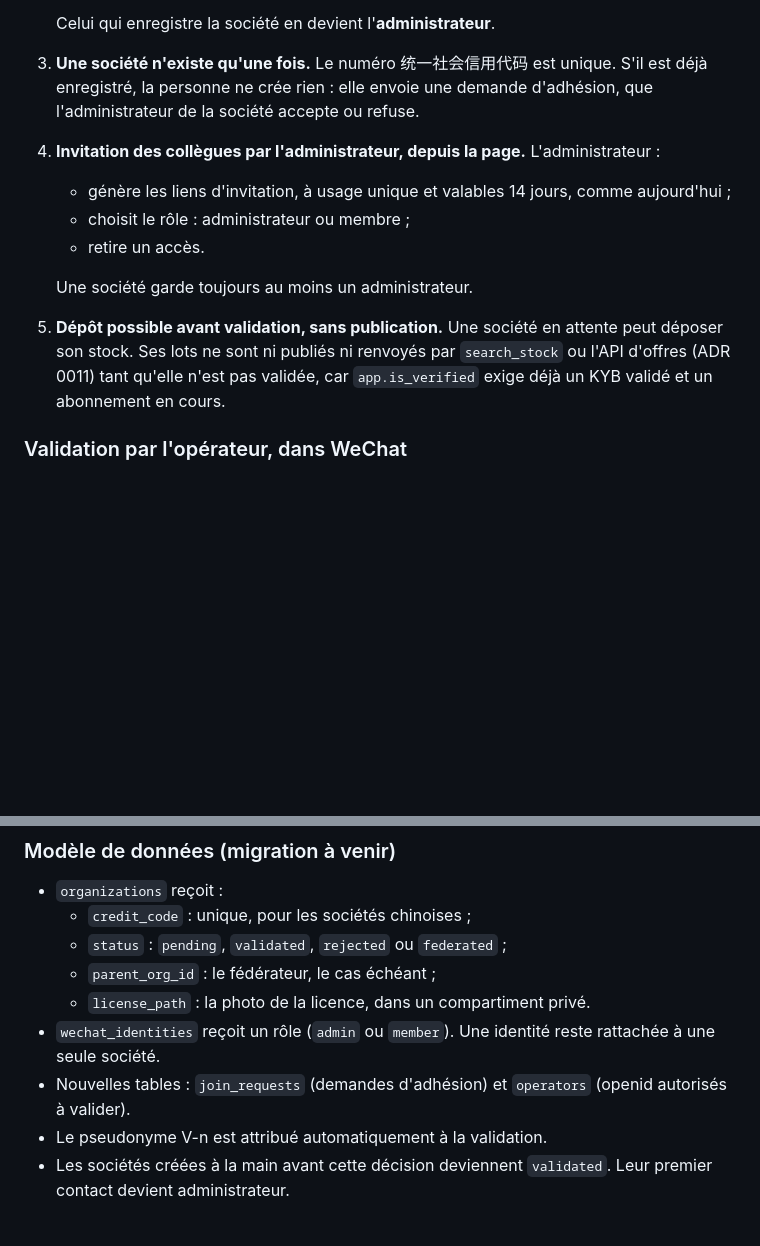
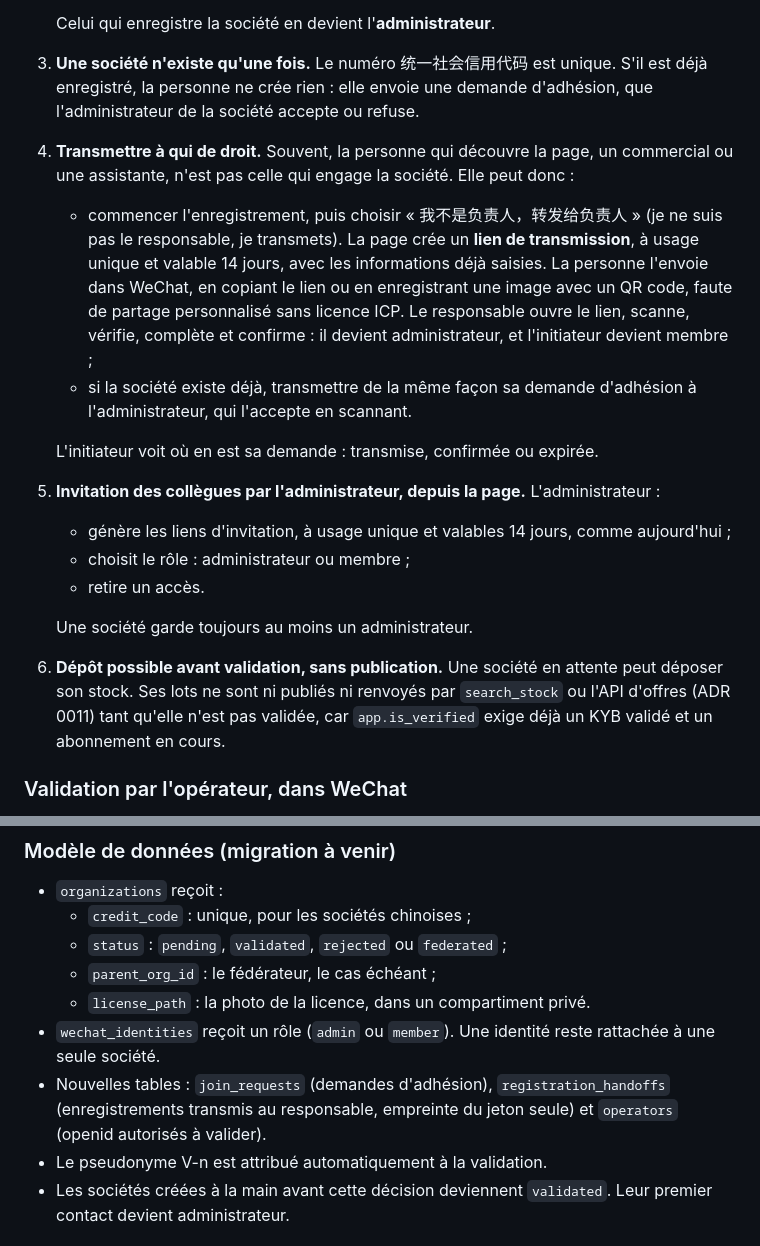
Before and after one commit to Bertier-Adesio/central-parts, a Markdown page: docs/decisions/0012-inscription-fournisseurs-chinois.md, 2 parts joined by grey strips. Rendered like a GitHub page; blank space fills up the shorter version.

Commit message:
ADR 0012 : transmission de l'enregistrement ou de la demande d'adhésion au responsable
Co-Authored-By: Claude Opus 5.5 <noreply@anthropic.com>
Claude-Session: https://claude.ai/code/session_01HUGrU7oqVdSnTutgWRbFiX

```diff
--- a/docs/decisions/0012-inscription-fournisseurs-chinois.md
+++ b/docs/decisions/0012-inscription-fournisseurs-chinois.md
@@ -24,13 +24,18 @@ Pour l'instant, Central.Parts ne recrute que des **fournisseurs chinois**, et ce
 
    Celui qui enregistre la société en devient l'**administrateur**.
 3. **Une société n'existe qu'une fois.** Le numéro 统一社会信用代码 est unique. S'il est déjà enregistré, la personne ne crée rien : elle envoie une demande d'adhésion, que l'administrateur de la société accepte ou refuse.
-4. **Invitation des collègues par l'administrateur, depuis la page.** L'administrateur :
+4. **Transmettre à qui de droit.** Souvent, la personne qui découvre la page, un commercial ou une assistante, n'est pas celle qui engage la société. Elle peut donc :
+   - commencer l'enregistrement, puis choisir « 我不是负责人，转发给负责人 » (je ne suis pas le responsable, je transmets). La page crée un **lien de transmission**, à usage unique et valable 14 jours, avec les informations déjà saisies. La personne l'envoie dans WeChat, en copiant le lien ou en enregistrant une image avec un QR code, faute de partage personnalisé sans licence ICP. Le responsable ouvre le lien, scanne, vérifie, complète et confirme : il devient administrateur, et l'initiateur devient membre ;
+   - si la société existe déjà, transmettre de la même façon sa demande d'adhésion à l'administrateur, qui l'accepte en scannant.
+
+   L'initiateur voit où en est sa demande : transmise, confirmée ou expirée.
+5. **Invitation des collègues par l'administrateur, depuis la page.** L'administrateur :
    - génère les liens d'invitation, à usage unique et valables 14 jours, comme aujourd'hui ;
    - choisit le rôle : administrateur ou membre ;
    - retire un accès.
 
    Une société garde toujours au moins un administrateur.
-5. **Dépôt possible avant validation, sans publication.** Une société en attente peut déposer son stock. Ses lots ne sont ni publiés ni renvoyés par `search_stock` ou l'API d'offres (ADR 0011) tant qu'elle n'est pas validée, car `app.is_verified` exige déjà un KYB validé et un abonnement en cours.
+6. **Dépôt possible avant validation, sans publication.** Une société en attente peut déposer son stock. Ses lots ne sont ni publiés ni renvoyés par `search_stock` ou l'API d'offres (ADR 0011) tant qu'elle n'est pas validée, car `app.is_verified` exige déjà un KYB validé et un abonnement en cours.
 
 ### Validation par l'opérateur, dans WeChat
 
@@ -57,7 +62,7 @@ Pour l'instant, Central.Parts ne recrute que des **fournisseurs chinois**, et ce
   - `parent_org_id` : le fédérateur, le cas échéant ;
   - `license_path` : la photo de la licence, dans un compartiment privé.
 - `wechat_identities` reçoit un rôle (`admin` ou `member`). Une identité reste rattachée à une seule société.
-- Nouvelles tables : `join_requests` (demandes d'adhésion) et `operators` (openid autorisés à valider).
+- Nouvelles tables : `join_requests` (demandes d'adhésion), `registration_handoffs` (enregistrements transmis au responsable, empreinte du jeton seule) et `operators` (openid autorisés à valider).
 - Le pseudonyme V-n est attribué automatiquement à la validation.
 - Les sociétés créées à la main avant cette décision deviennent `validated`. Leur premier contact devient administrateur.
 
```
